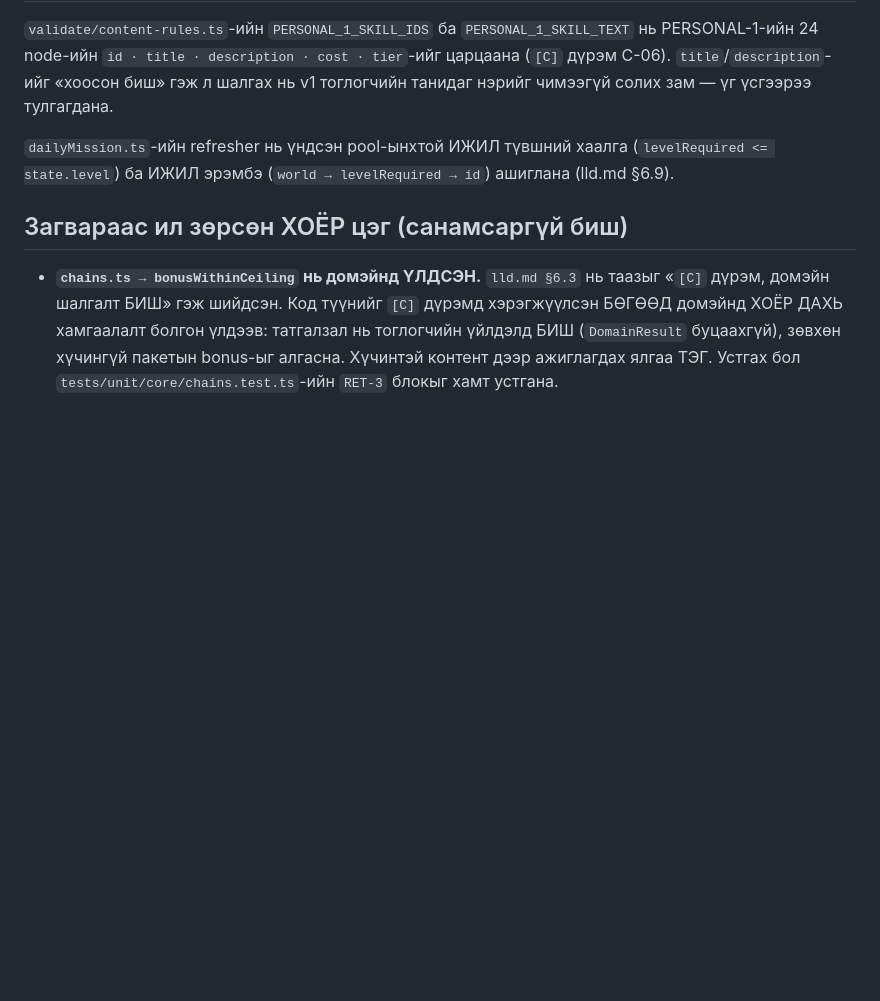
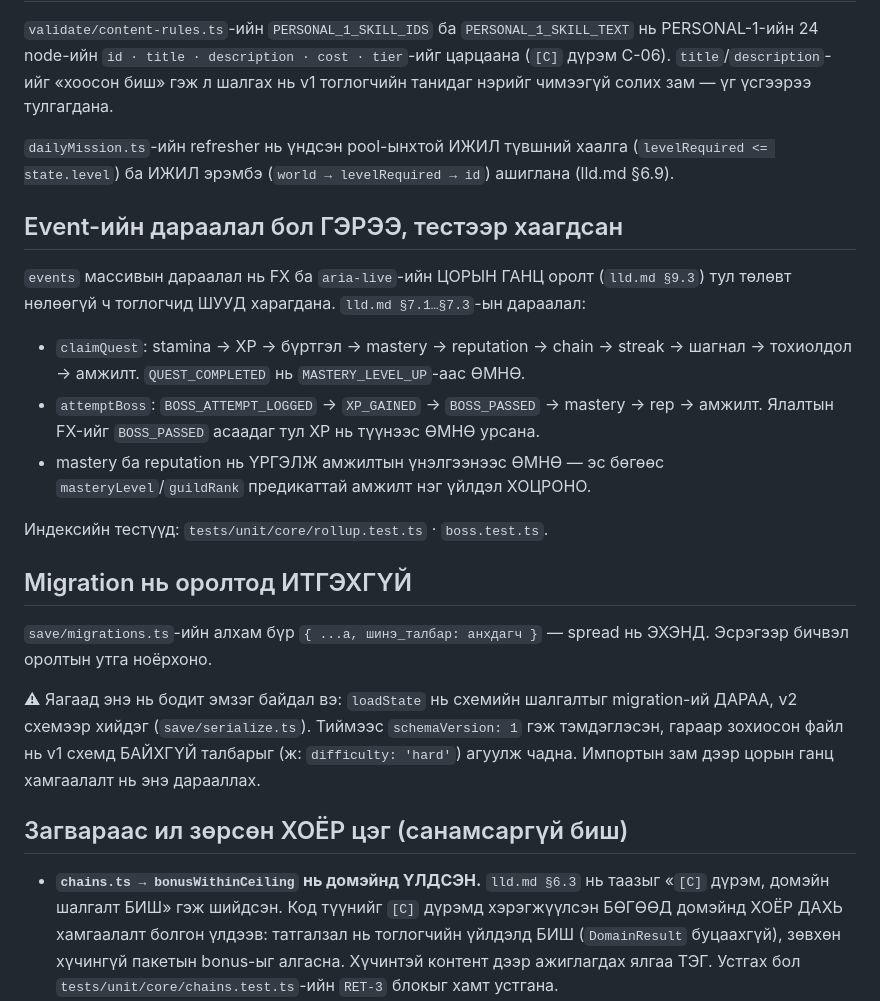
Before and after one commit to 0Orchlon/editors-ascension, a Markdown page: shared/CLAUDE.md, the part around the change. GitHub-like rendering; blank space fills up the shorter version.

Commit message:
docs(PERSONAL-2): event дараалал, migration-ий spread дүрэм, §9.5 нэр, Trophy товчийг CLAUDE.md-д бичив

```diff
--- a/shared/CLAUDE.md
+++ b/shared/CLAUDE.md
@@ -67,6 +67,30 @@ PERSONAL-1-ийн 24 node-ийн `id · title · description · cost · tier`-и
 (`levelRequired <= state.level`) ба ИЖИЛ эрэмбэ (`world → levelRequired → id`)
 ашиглана (lld.md §6.9).
 
+## Event-ийн дараалал бол ГЭРЭЭ, тестээр хаагдсан
+
+`events` массивын дараалал нь FX ба `aria-live`-ийн ЦОРЫН ГАНЦ оролт (`lld.md §9.3`)
+тул төлөвт нөлөөгүй ч тоглогчид ШУУД харагдана. `lld.md §7.1…§7.3`-ын дараалал:
+
+- `claimQuest`: stamina → XP → бүртгэл → mastery → reputation → chain → streak →
+  шагнал → тохиолдол → амжилт. `QUEST_COMPLETED` нь `MASTERY_LEVEL_UP`-аас ӨМНӨ.
+- `attemptBoss`: `BOSS_ATTEMPT_LOGGED` → `XP_GAINED` → `BOSS_PASSED` → mastery → rep
+  → амжилт. Ялалтын FX-ийг `BOSS_PASSED` асаадаг тул XP нь түүнээс ӨМНӨ урсана.
+- mastery ба reputation нь ҮРГЭЛЖ амжилтын үнэлгээнээс ӨМНӨ — эс бөгөөс
+  `masteryLevel`/`guildRank` предикаттай амжилт нэг үйлдэл ХОЦРОНО.
+
+Индексийн тестүүд: `tests/unit/core/rollup.test.ts` · `boss.test.ts`.
+
+## Migration нь оролтод ИТГЭХГҮЙ
+
+`save/migrations.ts`-ийн алхам бүр `{ ...a, шинэ_талбар: анхдагч }` — spread нь
+ЭХЭНД. Эсрэгээр бичвэл оролтын утга ноёрхоно.
+
+⚠ Яагаад энэ нь бодит эмзэг байдал вэ: `loadState` нь схемийн шалгалтыг migration-ий
+ДАРАА, v2 схемээр хийдэг (`save/serialize.ts`). Тиймээс `schemaVersion: 1` гэж
+тэмдэглэсэн, гараар зохиосон файл нь v1 схемд БАЙХГҮЙ талбарыг (ж: `difficulty:
+'hard'`) агуулж чадна. Импортын зам дээр цорын ганц хамгаалалт нь энэ дарааллах.
+
 ## Загвараас ил зөрсөн ХОЁР цэг (санамсаргүй биш)
 
 - **`chains.ts → bonusWithinCeiling` нь домэйнд ҮЛДСЭН.** `lld.md §6.3` нь таазыг
```
Also changed, not shown: web-app/CLAUDE.md (+13 -4 lines).
